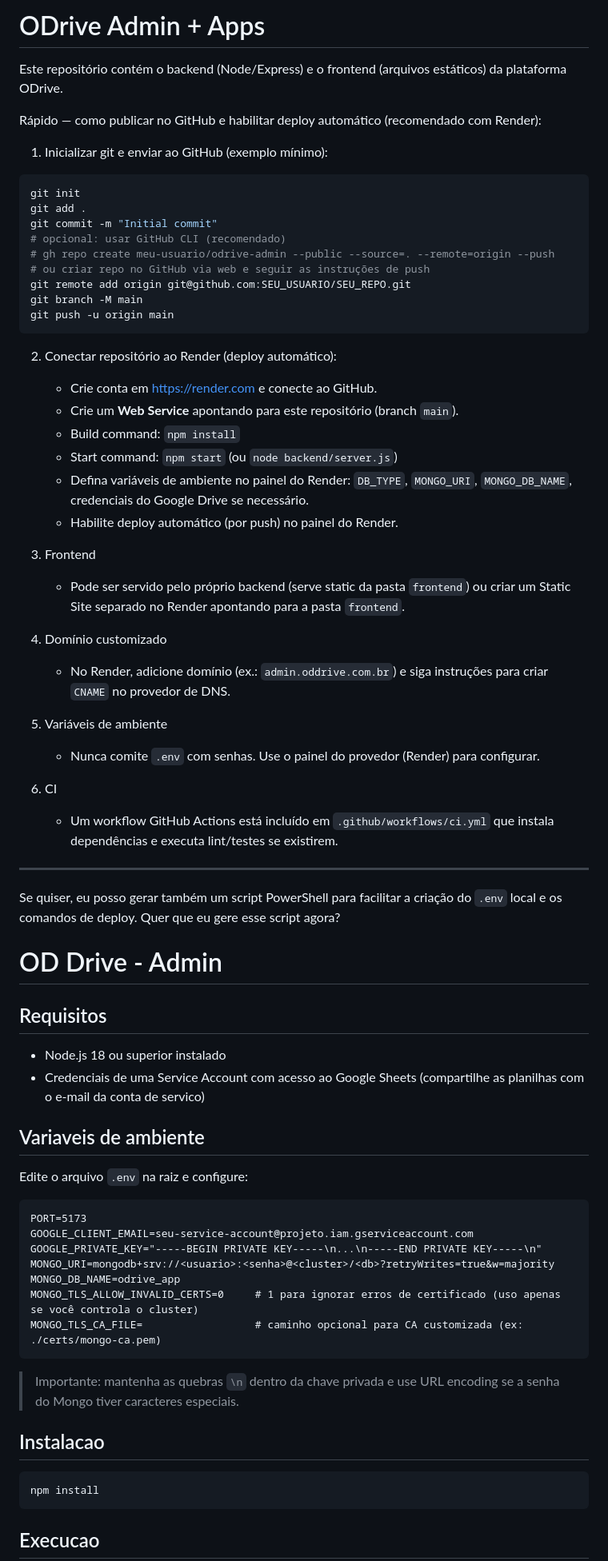
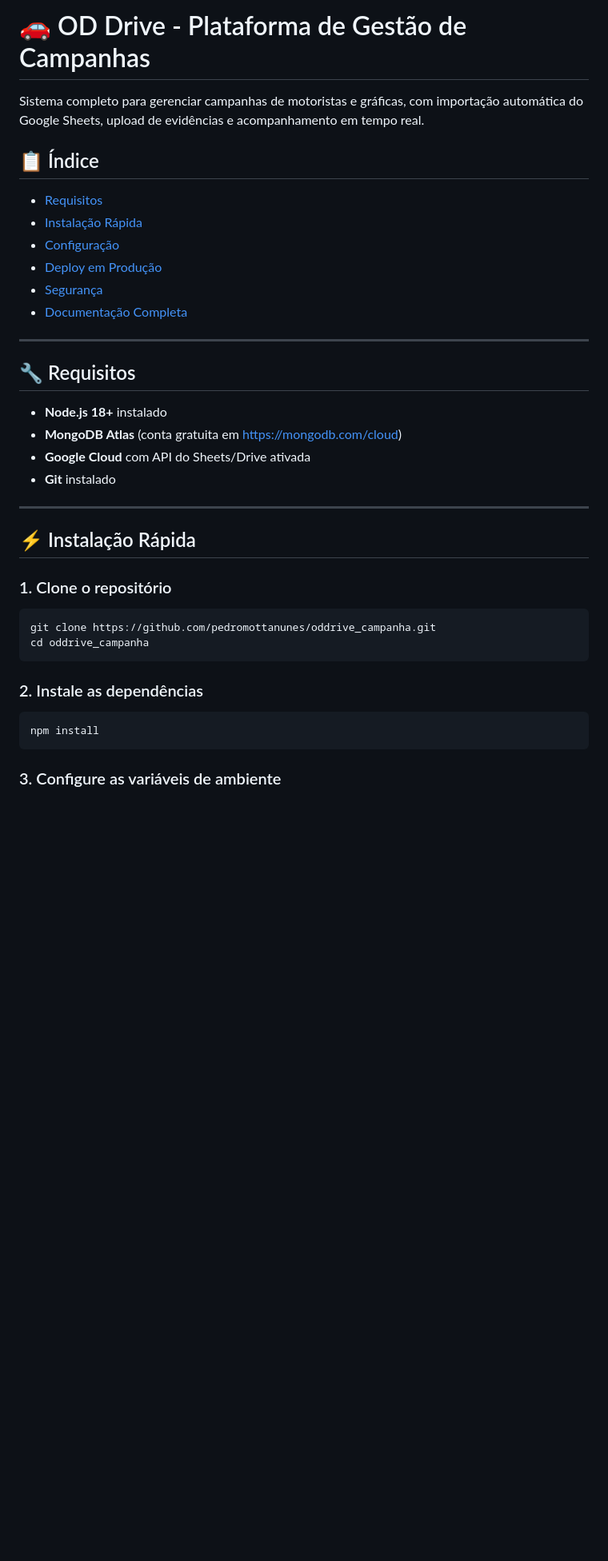
Before and after one commit to pedromottanunes/oddrive_campanha, a Markdown page: README.md, the part around one of its changes. Shown at 80% size. Drawn GitHub-style; blank space fills up the shorter version.

````diff
--- a/README.md
+++ b/README.md
@@ -1,73 +1,41 @@
-# ODrive Admin + Apps
+# 🚗 OD Drive - Plataforma de Gestão de Campanhas
 
-Este repositório contém o backend (Node/Express) e o frontend (arquivos estáticos) da plataforma ODrive.
+Sistema completo para gerenciar campanhas de motoristas e gráficas, com importação automática do Google Sheets, upload de evidências e acompanhamento em tempo real.
 
-Rápido — como publicar no GitHub e habilitar deploy automático (recomendado com Render):
+## 📋 Índice
 
-1. Inicializar git e enviar ao GitHub (exemplo mínimo):
+- [Requisitos](#-requisitos)
+- [Instalação Rápida](#-instalação-rápida)
+- [Configuração](#-configuração)
+- [Deploy em Produção](#-deploy-em-produção)
+- [Segurança](#-segurança)
+- [Documentação Completa](#-documentação-completa)
+
+---
+
+## 🔧 Requisitos
+
+- **Node.js 18+** instalado
+- **MongoDB Atlas** (conta gratuita em https://mongodb.com/cloud)
+- **Google Cloud** com API do Sheets/Drive ativada
+- **Git** instalado
+
+---
+
+## ⚡ Instalação Rápida
+
+### 1. Clone o repositório
 
 ```bash
-git init
-git add .
-git commit -m "Initial commit"
-# opcional: usar GitHub CLI (recomendado)
-# gh repo create meu-usuario/odrive-admin --public --source=. --remote=origin --push
-# ou criar repo no GitHub via web e seguir as instruções de push
-git remote add origin git@github.com:SEU_USUARIO/SEU_REPO.git
-git branch -M main
-git push -u origin main
+git clone https://github.com/pedromottanunes/oddrive_campanha.git
+cd oddrive_campanha
 ```
 
-2. Conectar repositório ao Render (deploy automático):
-   - Crie conta em https://render.com e conecte ao GitHub.
-   - Crie um **Web Service** apontando para este repositório (branch `main`).
-   - Build command: `npm install`
-   - Start command: `npm start` (ou `node backend/server.js`)
-   - Defina variáveis de ambiente no painel do Render: `DB_TYPE`, `MONGO_URI`, `MONGO_DB_NAME`, credenciais do Google Drive se necessário.
-   - Habilite deploy automático (por push) no painel do Render.
-
-3. Frontend
-   - Pode ser servido pelo próprio backend (serve static da pasta `frontend`) ou criar um Static Site separado no Render apontando para a pasta `frontend`.
-
-4. Domínio customizado
-   - No Render, adicione domínio (ex.: `admin.oddrive.com.br`) e siga instruções para criar `CNAME` no provedor de DNS.
-
-5. Variáveis de ambiente
-   - Nunca comite `.env` com senhas. Use o painel do provedor (Render) para configurar.
-
-6. CI
-   - Um workflow GitHub Actions está incluído em `.github/workflows/ci.yml` que instala dependências e executa lint/testes se existirem.
-
----
-Se quiser, eu posso gerar também um script PowerShell para facilitar a criação do `.env` local e os comandos de deploy. Quer que eu gere esse script agora?
-# OD Drive - Admin
-
-## Requisitos
-
-- Node.js 18 ou superior instalado
-- Credenciais de uma Service Account com acesso ao Google Sheets (compartilhe as planilhas com o e-mail da conta de servico)
-
-## Variaveis de ambiente
-
-Edite o arquivo `.env` na raiz e configure:
-
-```
-PORT=5173
-GOOGLE_CLIENT_EMAIL=seu-service-account@projeto.iam.gserviceaccount.com
-GOOGLE_PRIVATE_KEY="-----BEGIN PRIVATE KEY-----\n...\n-----END PRIVATE KEY-----\n"
-MONGO_URI=mongodb+srv://<usuario>:<senha>@<cluster>/<db>?retryWrites=true&w=majority
-MONGO_DB_NAME=odrive_app
-MONGO_TLS_ALLOW_INVALID_CERTS=0     # 1 para ignorar erros de certificado (uso apenas se você controla o cluster)
-MONGO_TLS_CA_FILE=                  # caminho opcional para CA customizada (ex: ./certs/mongo-ca.pem)
-```
-
-> Importante: mantenha as quebras `\n` dentro da chave privada e use URL encoding se a senha do Mongo tiver caracteres especiais.
-
-## Instalacao
+### 2. Instale as dependências
 
 ```bash
 npm install
 ```
 
-## Execucao
+### 3. Configure as variáveis de ambiente
 
````
Also changed, not shown: other parts of README.md (+224 -8 lines), docs/SECURITY_AND_DEPLOY.md (added, +274 -0 lines).
